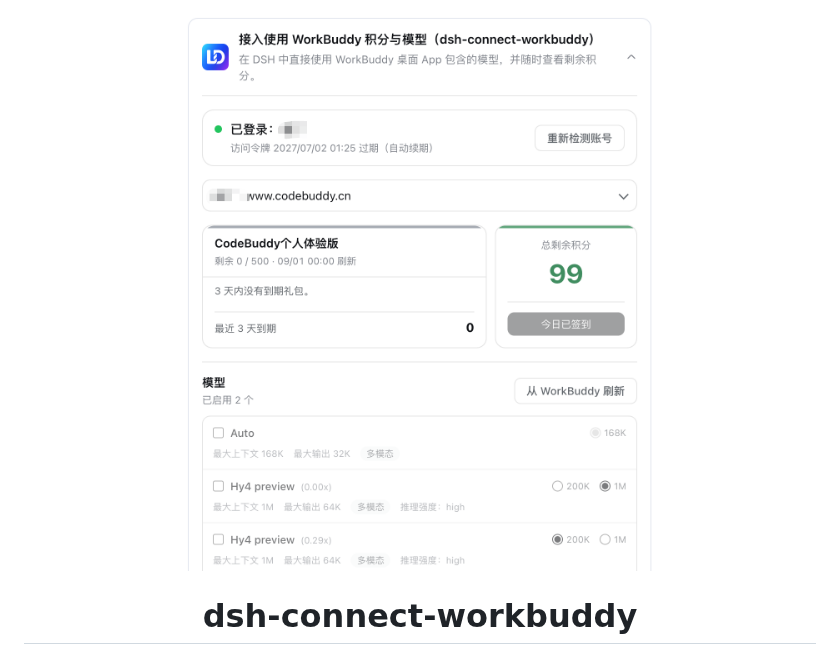
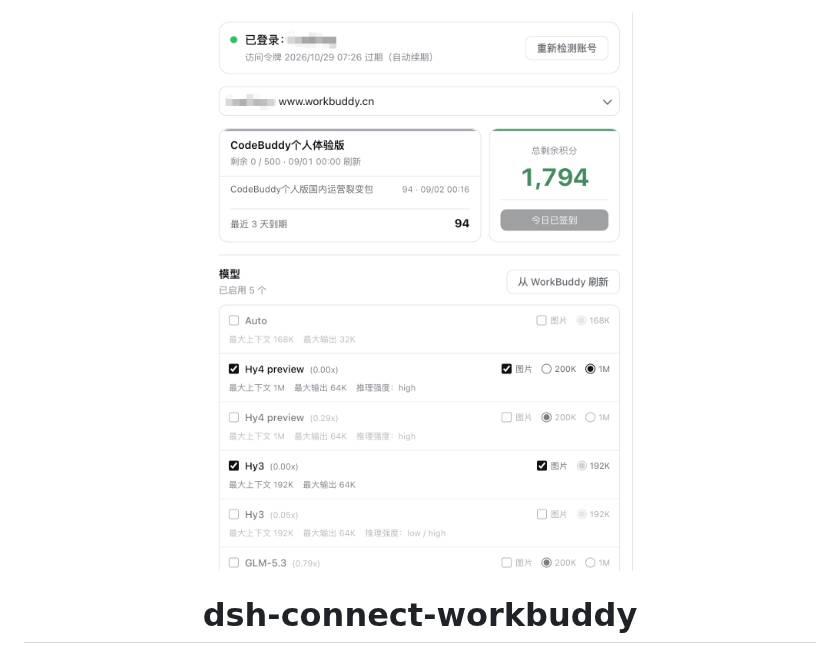
Before and after one commit to dingminhua/dsh-connect-workbuddy, a Markdown page: README.en.md, the part around the change. Rendered like a GitHub page; pictures changed too: docs/assets/dsh-connect-workbuddy-usage-card.png.

Commit message:
docs: 更新使用界面截图（含模型「图片」勾选功能）
- 替换 README 顶部使用界面截图为最新版本，展示模型列表的「图片」手动勾选框
- 新图为更窄高的竖版，README 与 README.en.md 显示宽度由 860 调为 640

LDVH-Product-Name: DeepSeek Harness
Model-Name: deepseek-v4-pro

```diff
--- a/README.en.md
+++ b/README.en.md
@@ -1,5 +1,5 @@
 <p align="center">
-  <img src="docs/assets/dsh-connect-workbuddy-usage-card.png" width="860" alt="dsh-connect-workbuddy settings panel" />
+  <img src="docs/assets/dsh-connect-workbuddy-usage-card.png" width="640" alt="dsh-connect-workbuddy settings panel" />
 </p>
 
 <h1 align="center">dsh-connect-workbuddy</h1>
```
Also changed, not shown: README.md (+1 -1 lines).
